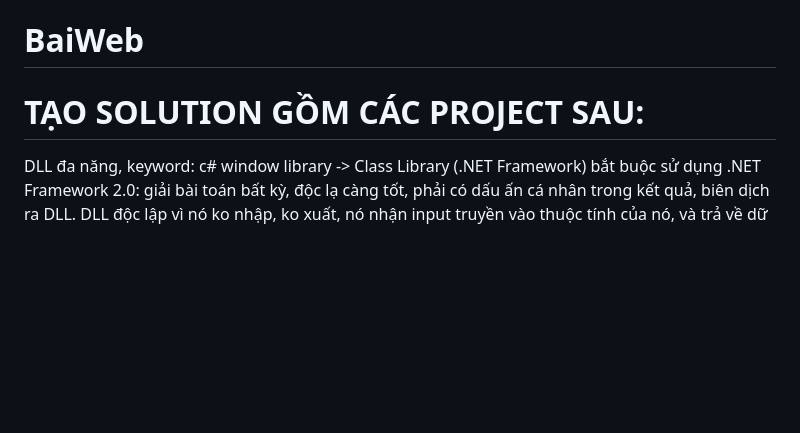
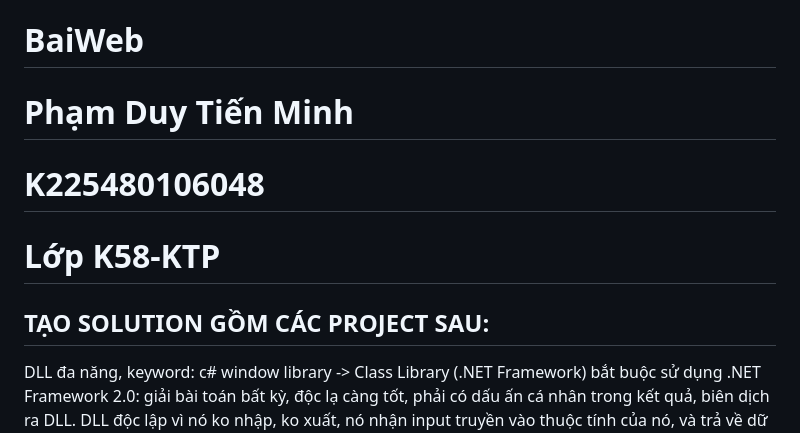
Before and after one commit to o0myhomeland0o/BaiWeb, a Markdown page: README.md, the part around the change. GitHub-like rendering; blank space fills up the shorter version.

```diff
--- a/README.md
+++ b/README.md
@@ -1,5 +1,9 @@
 # BaiWeb
-# TẠO SOLUTION GỒM CÁC PROJECT SAU:
+# Phạm Duy Tiến Minh
+# K225480106048
+# Lớp K58-KTP
+
+## TẠO SOLUTION GỒM CÁC PROJECT SAU:
 
 DLL đa năng, keyword: c# window library -> Class Library (.NET Framework) bắt buộc sử dụng .NET Framework 2.0: giải bài toán bất kỳ, độc lạ càng tốt, phải có dấu ấn cá nhân trong kết quả, biên dịch ra DLL. DLL độc lập vì nó ko nhập, ko xuất, nó nhận input truyền vào thuộc tính của nó, và trả về dữ liệu thông qua thuộc tính khác, hoặc thông qua giá trị trả về của hàm. Nó độc lập thì sẽ sử dụng được trên app dạng console (giao diện dòng lệnh - đen sì), cũng sử dụng được trên app desktop (dạng cửa sổ), và cũng sử dụng được trên web form (web chạy qua iis).
 Console app, bắt buộc sử dụng .NET Framework 2.0, sử dụng được DLL trên: nhập được input, gọi DLL, hiển thị kết quả, phải có dấu án cá nhân. keyword: c# window Console => Console App (.NET Framework), biên dịch ra EXE
```
